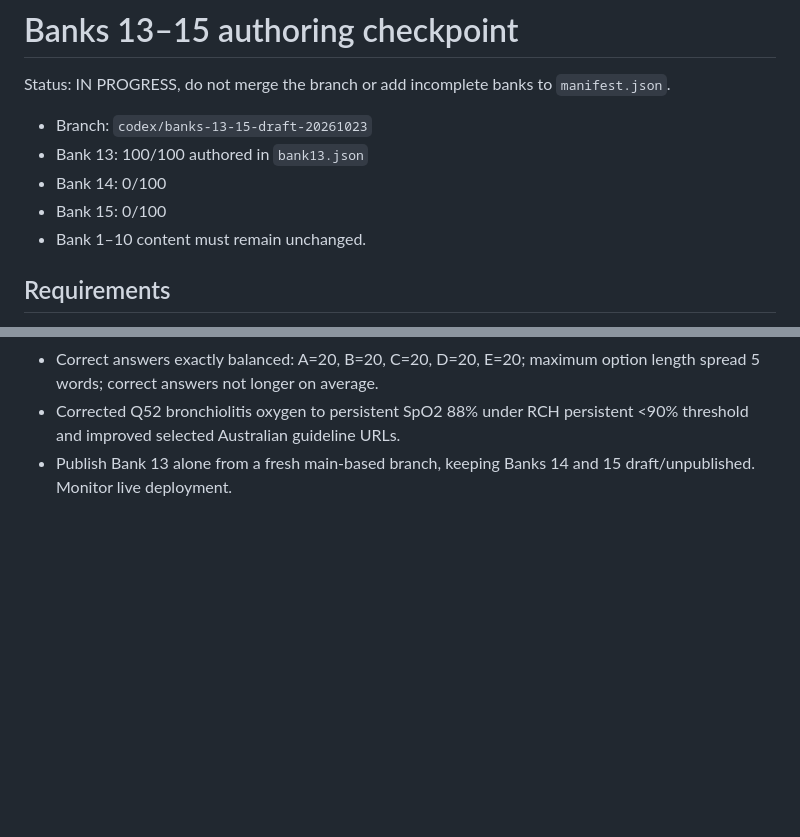
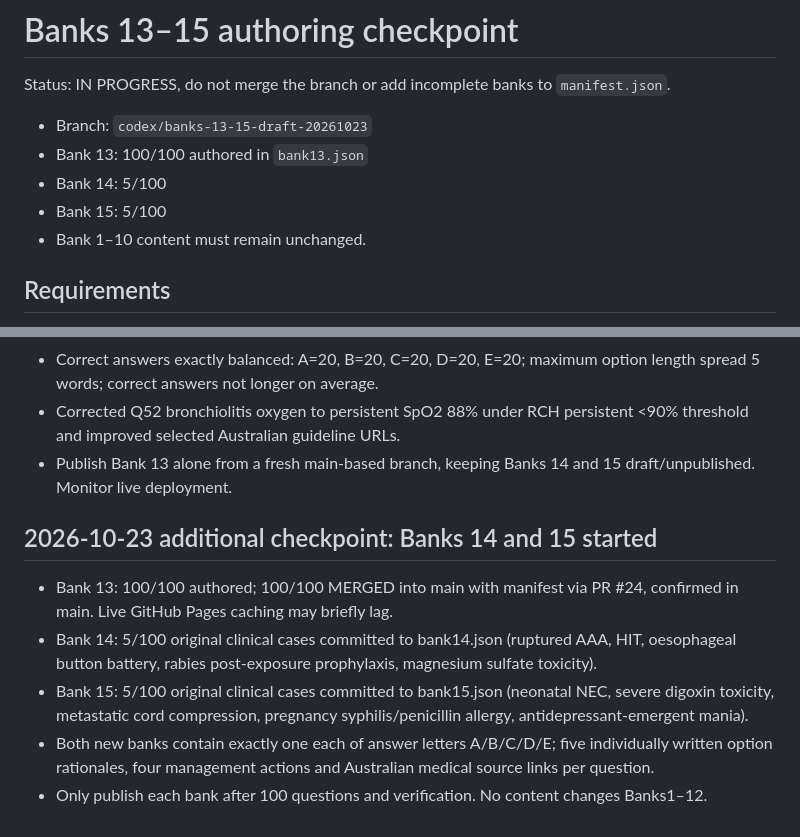
Before and after one commit to abhayajayasinghe6311-bit/banks, a Markdown page: BANKS_13_15_PROGRESS.md, 2 parts joined by grey strips. Drawn GitHub-style; blank space fills up the shorter version.

Commit message:
Record Bank 13 publication and first 5 questions each for Banks 14–15

```diff
--- a/BANKS_13_15_PROGRESS.md
+++ b/BANKS_13_15_PROGRESS.md
@@ -4,8 +4,8 @@ Status: IN PROGRESS, do not merge the branch or add incomplete banks to `manifes
 
 - Branch: `codex/banks-13-15-draft-20261023`
 - Bank 13: 100/100 authored in `bank13.json`
-- Bank 14: 0/100
-- Bank 15: 0/100
+- Bank 14: 5/100
+- Bank 15: 5/100
 - Bank 1–10 content must remain unchanged.
 
 ## Requirements
@@ -58,3 +58,10 @@ Never imply the remaining content has been written or published until it actuall
 - Correct answers exactly balanced: A=20, B=20, C=20, D=20, E=20; maximum option length spread 5 words; correct answers not longer on average.
 - Corrected Q52 bronchiolitis oxygen to persistent SpO2 88% under RCH persistent <90% threshold and improved selected Australian guideline URLs.
 - Publish Bank 13 alone from a fresh main-based branch, keeping Banks 14 and 15 draft/unpublished. Monitor live deployment.
+
+## 2026-10-23 additional checkpoint: Banks 14 and 15 started
+- Bank 13: 100/100 authored; 100/100 MERGED into main with manifest via PR #24, confirmed in main. Live GitHub Pages caching may briefly lag.
+- Bank 14: 5/100 original clinical cases committed to bank14.json (ruptured AAA, HIT, oesophageal button battery, rabies post-exposure prophylaxis, magnesium sulfate toxicity).
+- Bank 15: 5/100 original clinical cases committed to bank15.json (neonatal NEC, severe digoxin toxicity, metastatic cord compression, pregnancy syphilis/penicillin allergy, antidepressant-emergent mania).
+- Both new banks contain exactly one each of answer letters A/B/C/D/E; five individually written option rationales, four management actions and Australian medical source links per question.
+- Only publish each bank after 100 questions and verification. No content changes Banks1–12.
```
